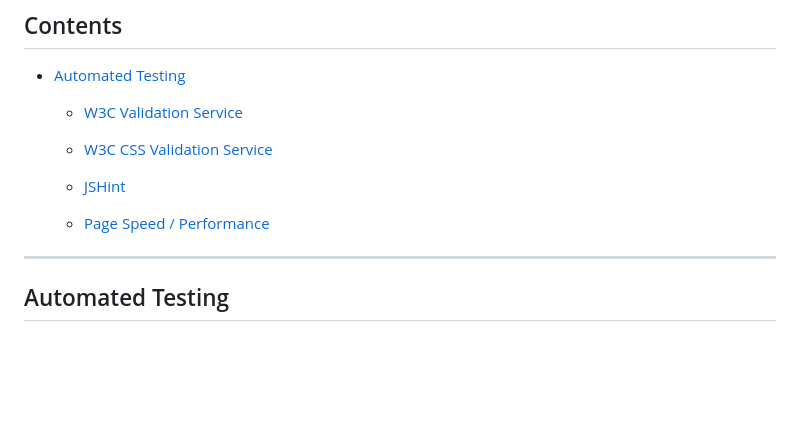
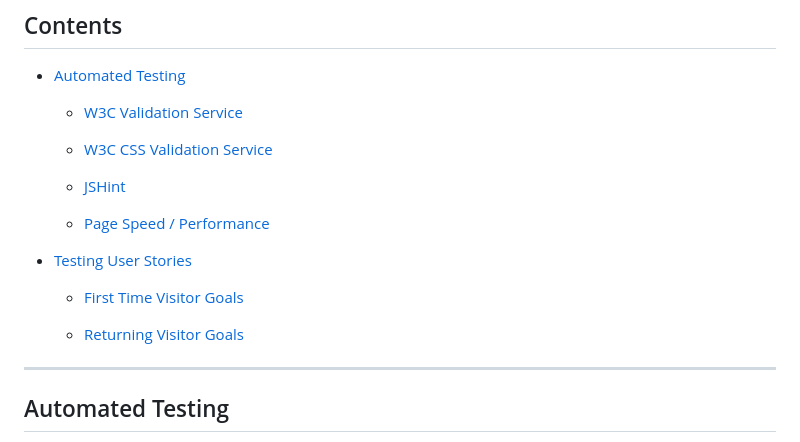
Before and after one commit to Code-Institute-Submissions/return-my-coffee, a Markdown page: testing.md, the part around the change printed below. GitHub-like rendering; blank space fills up the shorter version.

```diff
--- a/testing.md
+++ b/testing.md
@@ -12,6 +12,11 @@
 
     - [Page Speed / Performance](#page-performance)
 
+- [Testing User Stories](#testing-user-stories)
+
+    - [First Time Visitor Goals](#first-time-visitor-goals)
+
+    - [Returning Visitor Goals](#returning-visitor-goals)
 
 -----
 
```
Also changed, not shown: other parts of testing.md (+38 -0 lines), README.md (+2 -0 lines), assets/img/main/homepage.png (added), assets/img/main/homepage2.png (added).
